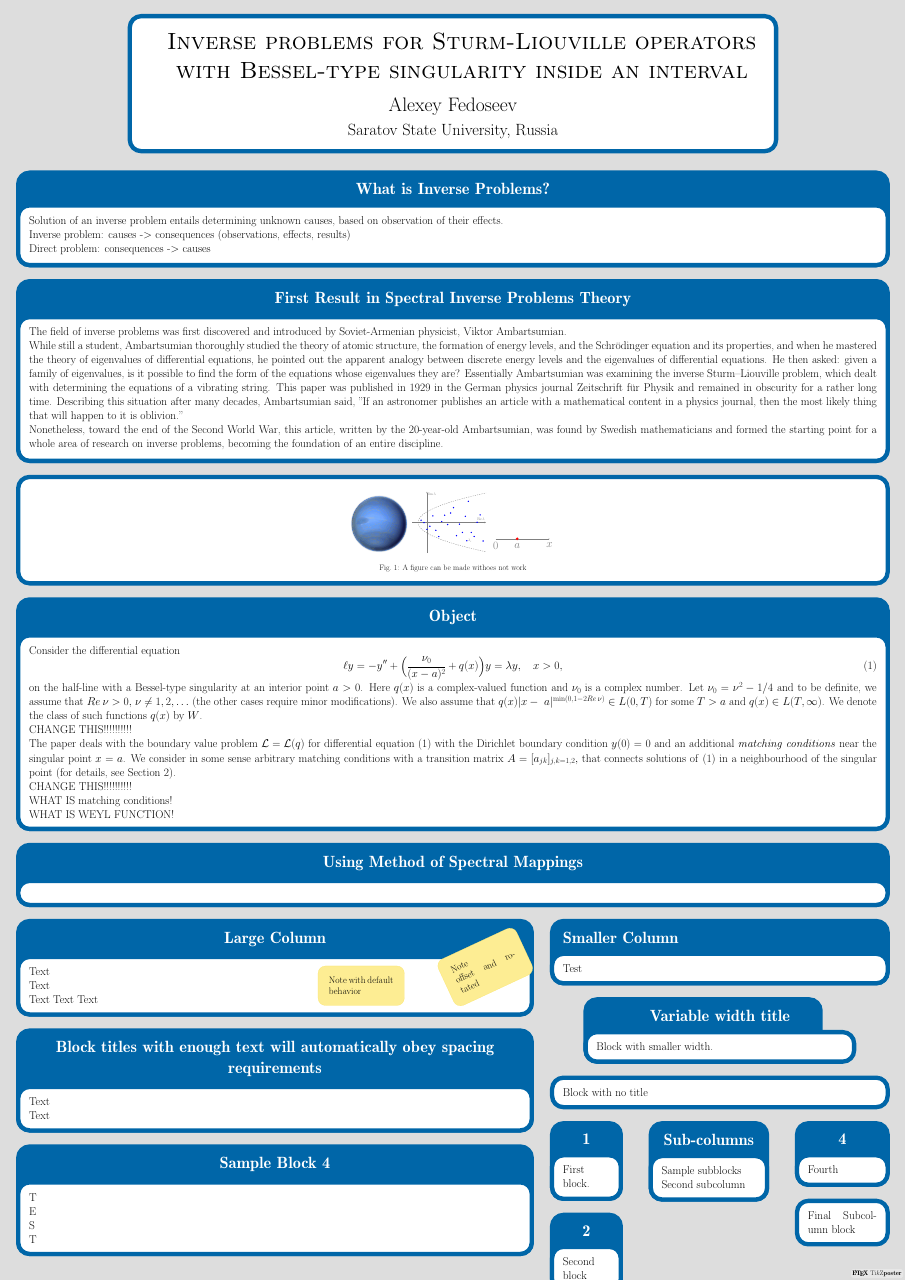
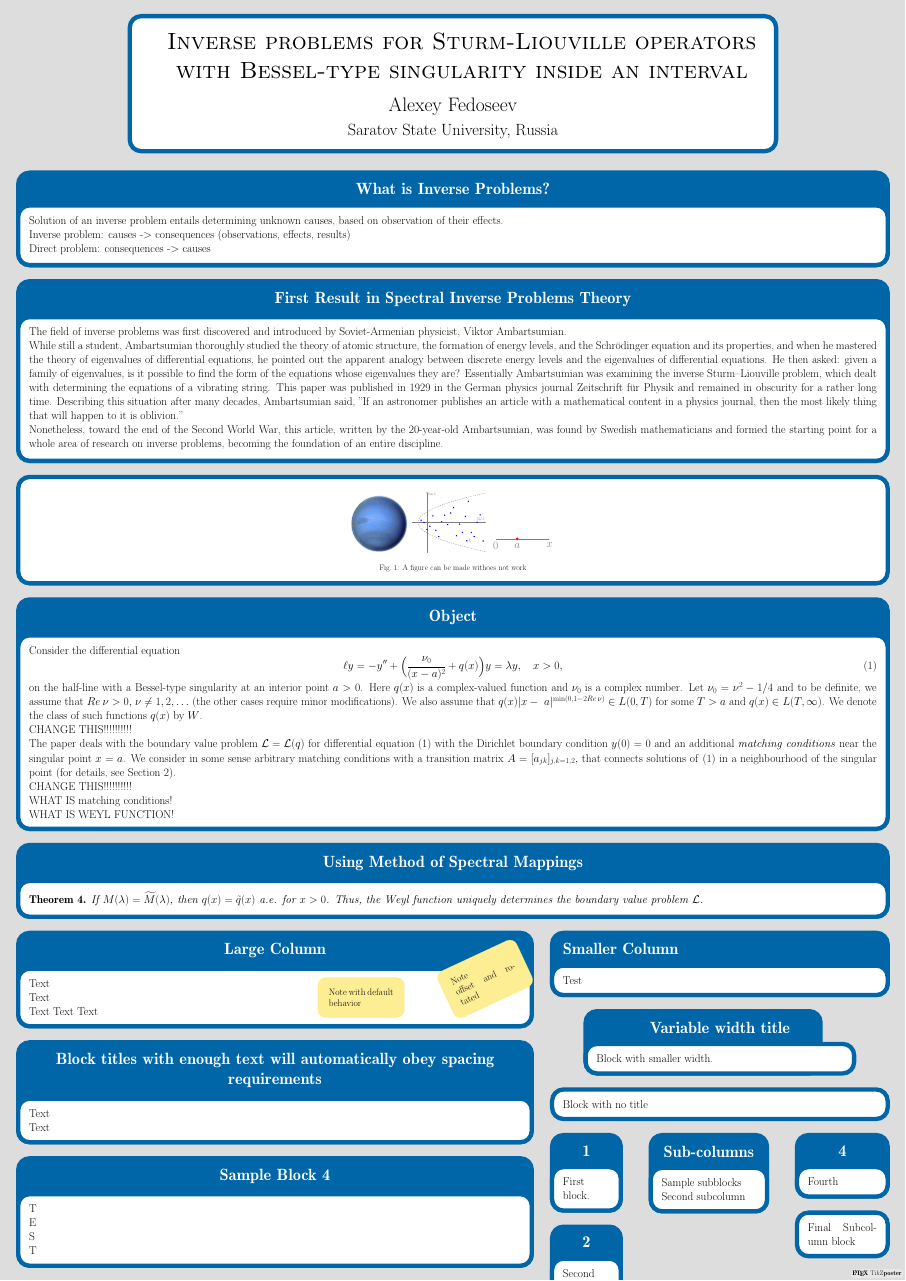
Before and after one commit to forgit/PosterICM2014, a LaTeX poster (main.tex): the whole page. Compiled offline with pdfLaTeX; a LaTeX package or settings file that is missing is left out.

Commit message:
Add uniqueness theorem sketch

```diff
--- a/main.tex
+++ b/main.tex
@@ -76,7 +76,7 @@ WHAT IS WEYL FUNCTION!
 }
 
 \block{Using Method of Spectral Mappings}{
-
+{\bf Theorem 4. }{\it If $M(\lambda)=\widetilde M(\lambda)$, then $q(x)=\tilde q(x)$ a.e. for $x>0$. Thus, the Weyl function uniquely determines the boundary value problem $\cal L$. }
 }
 
 
```
